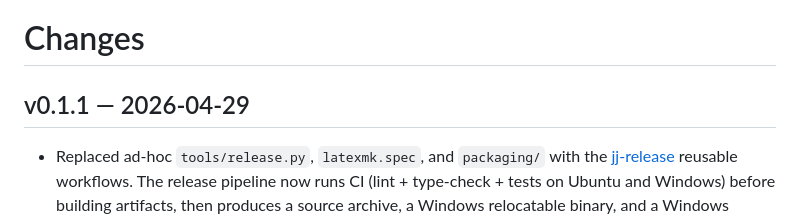
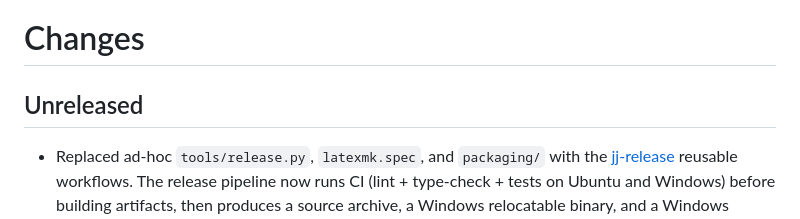
Before and after one commit to juanjosegarciaripoll/py-latexmk, a Markdown page: CHANGES.md, the part around the change. Rendered like a GitHub page.

Commit message:
chore: restore Unreleased heading for jj-release version bump

```diff
--- a/CHANGES.md
+++ b/CHANGES.md
@@ -1,6 +1,6 @@
 # Changes
 
-## v0.1.1 — 2026-04-29
+## Unreleased
 
 - Replaced ad-hoc `tools/release.py`, `latexmk.spec`, and `packaging/` with the
   [jj-release](https://github.com/juanjosegarciaripoll/jj-release) reusable workflows.
```
